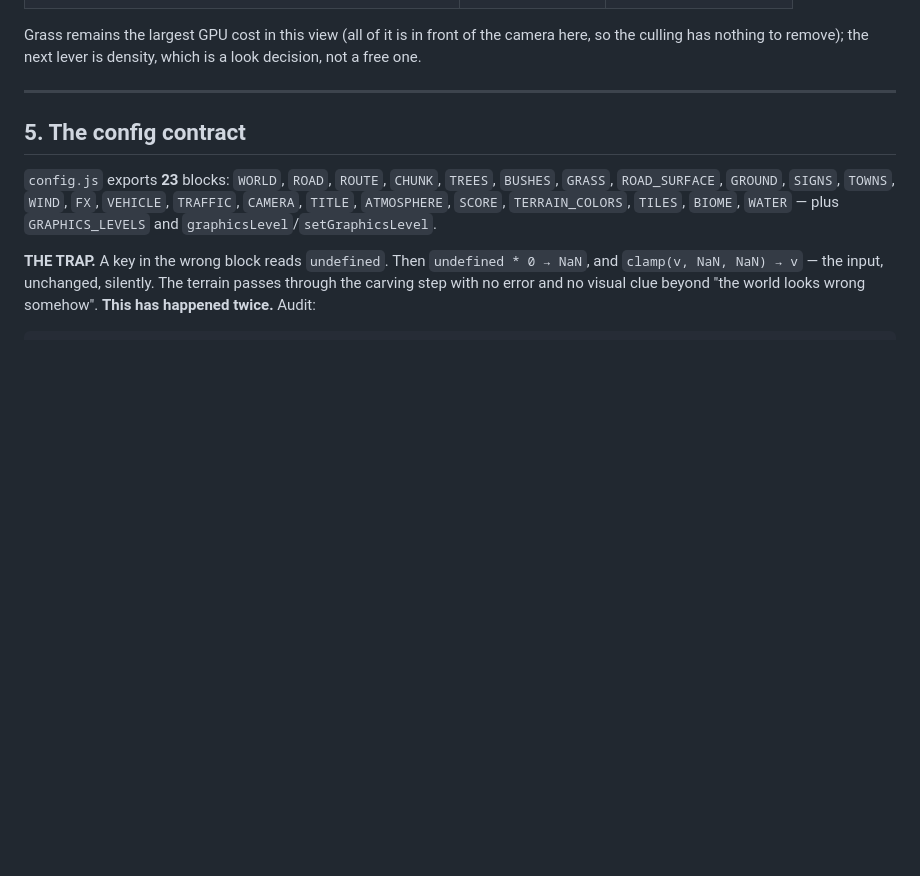
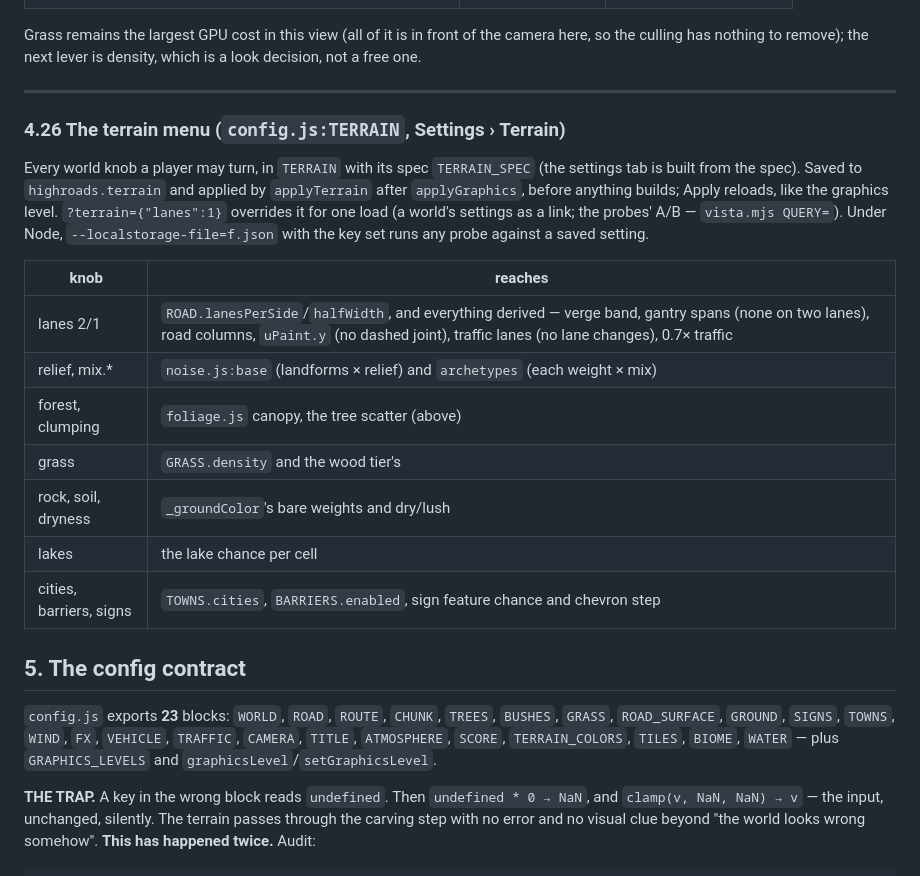
Before and after one commit to YigitSalihEmecen/HighRoads, a Markdown page: AGENT_CONTEXT.md, the part around one of its changes. Drawn GitHub-style; blank space fills up the shorter version.

Commit message:
docs: describe barriers, terrain menu, cities, woods
Co-Authored-By: Claude Opus 5.5 <noreply@anthropic.com>

```diff
--- a/AGENT_CONTEXT.md
+++ b/AGENT_CONTEXT.md
@@ -1371,6 +1392,26 @@ the camera here, so the culling has nothing to remove); the next lever is
 density, which is a look decision, not a free one.
 
 ---
+
+### 4.26 The terrain menu (`config.js:TERRAIN`, Settings › Terrain)
+
+Every world knob a player may turn, in `TERRAIN` with its spec `TERRAIN_SPEC`
+(the settings tab is built from the spec). Saved to `highroads.terrain` and
+applied by `applyTerrain` after `applyGraphics`, before anything builds; Apply
+reloads, like the graphics level. `?terrain={"lanes":1}` overrides it for one
+load (a world's settings as a link; the probes' A/B — `vista.mjs QUERY=`).
+Under Node, `--localstorage-file=f.json` with the key set runs any probe
+against a saved setting.
+
+| knob | reaches |
+|---|---|
+| lanes 2/1 | `ROAD.lanesPerSide`/`halfWidth`, and everything derived — verge band, gantry spans (none on two lanes), road columns, `uPaint.y` (no dashed joint), traffic lanes (no lane changes), 0.7× traffic |
+| relief, mix.* | `noise.js:base` (landforms × relief) and `archetypes` (each weight × mix) |
+| forest, clumping | `foliage.js` canopy, the tree scatter (above) |
+| grass | `GRASS.density` and the wood tier's |
+| rock, soil, dryness | `_groundColor`'s bare weights and dry/lush |
+| lakes | the lake chance per cell |
+| cities, barriers, signs | `TOWNS.cities`, `BARRIERS.enabled`, sign feature chance and chevron step |
 
 ## 5. The config contract
 
```
Also changed, not shown: other parts of AGENT_CONTEXT.md (+70 -49 lines).
